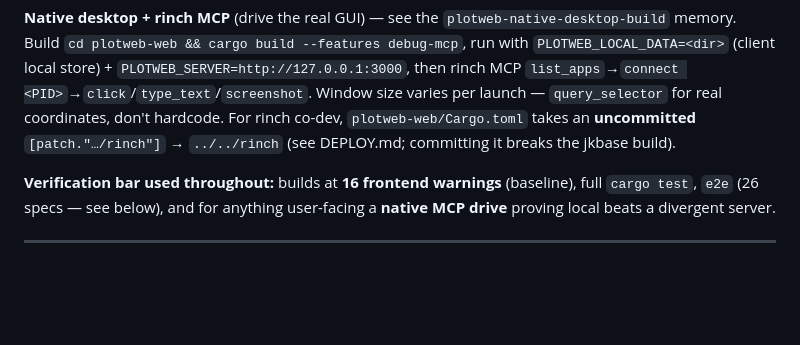
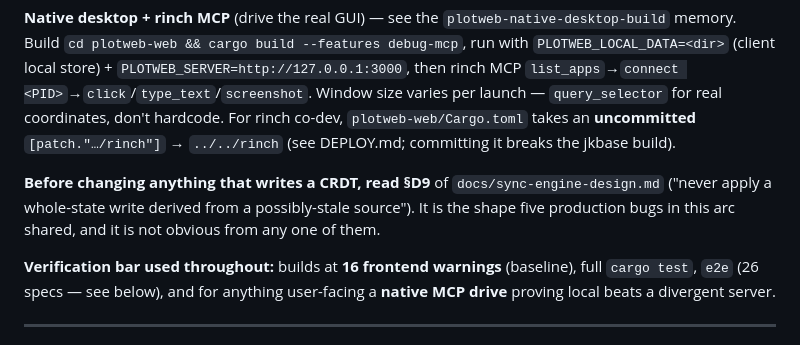
Before and after one commit to lost-conn/plotweb, a Markdown page: docs/MIGRATION-HANDOFF.md, the part around the change. GitHub-like rendering; blank space fills up the shorter version.

```diff
--- a/docs/MIGRATION-HANDOFF.md
+++ b/docs/MIGRATION-HANDOFF.md
@@ -172,6 +172,11 @@ varies per launch — `query_selector` for real coordinates, don't hardcode. For
 `plotweb-web/Cargo.toml` takes an **uncommitted** `[patch."…/rinch"]` → `../../rinch` (see
 DEPLOY.md; committing it breaks the jkbase build).
 
+**Before changing anything that writes a CRDT, read §D9** of
+`docs/sync-engine-design.md` ("never apply a whole-state write derived from a
+possibly-stale source"). It is the shape five production bugs in this arc shared, and it
+is not obvious from any one of them.
+
 **Verification bar used throughout:** builds at **16 frontend warnings** (baseline), full
 `cargo test`, `e2e` (26 specs — see below), and for anything user-facing a **native MCP
 drive** proving local beats a divergent server.
```
Also changed, not shown: docs/sync-engine-design.md (+60 -0 lines).
